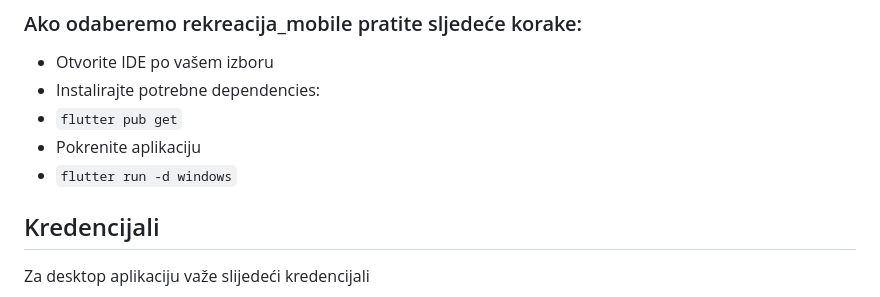
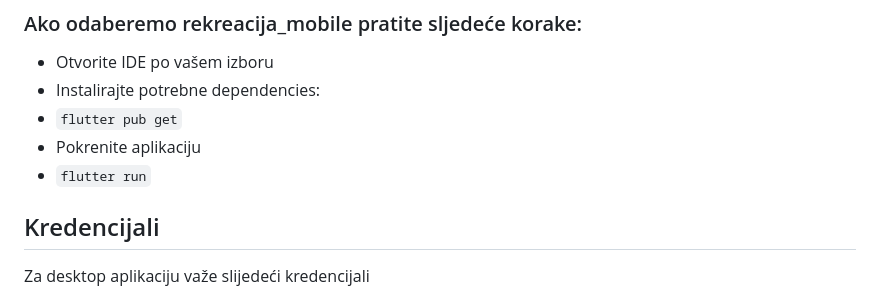
Before and after one commit to Siocic/rekreacija-ui, a Markdown page: README.md, the part around the change. GitHub-like rendering.

```diff
--- a/README.md
+++ b/README.md
@@ -72,7 +72,7 @@ Aplikacija pruža efikasan sistem za upravljanje rezervacijama sportskih objekat
 - Instalirajte potrebne dependencies:
 - `flutter pub get`
 - Pokrenite aplikaciju
-- `flutter run -d windows`
+- `flutter run`
 
 ## Kredencijali
 Za desktop aplikaciju važe slijedeći kredencijali
```
